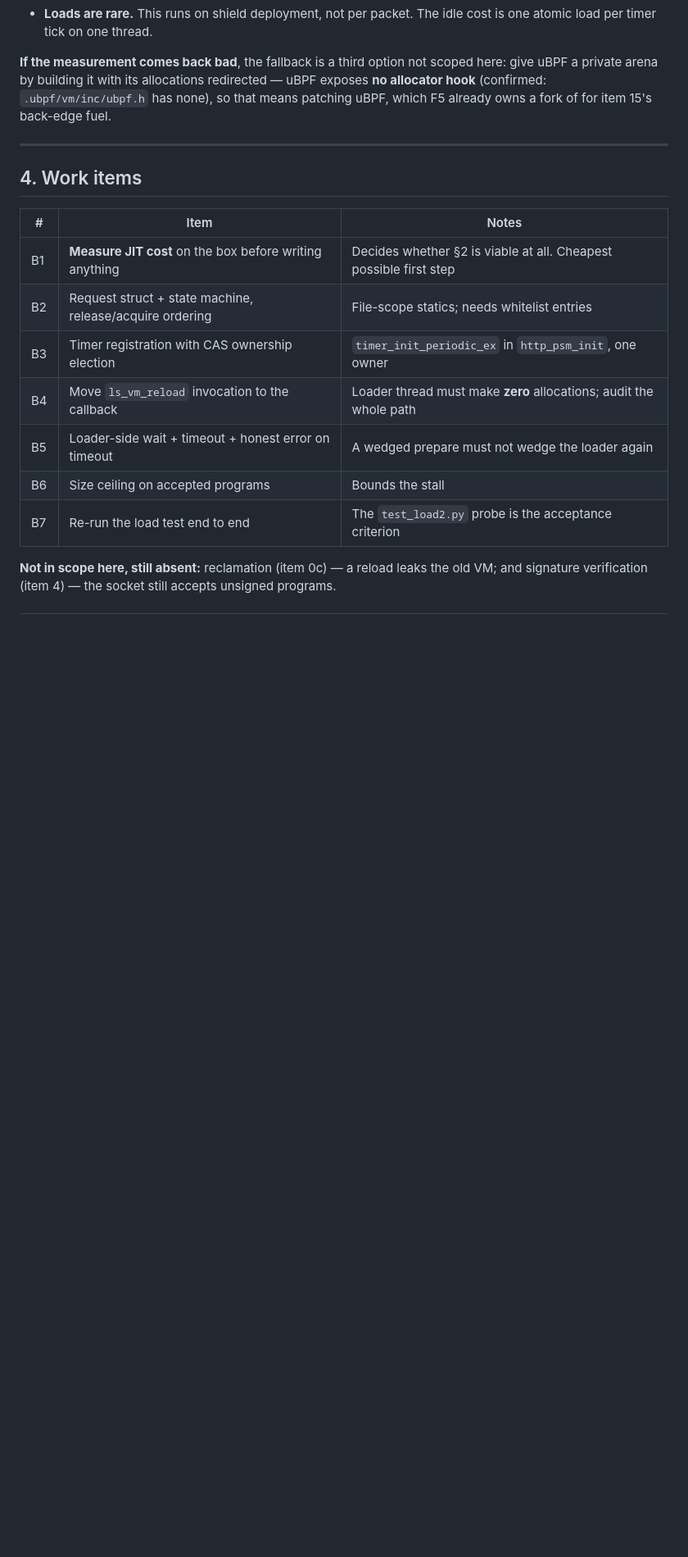
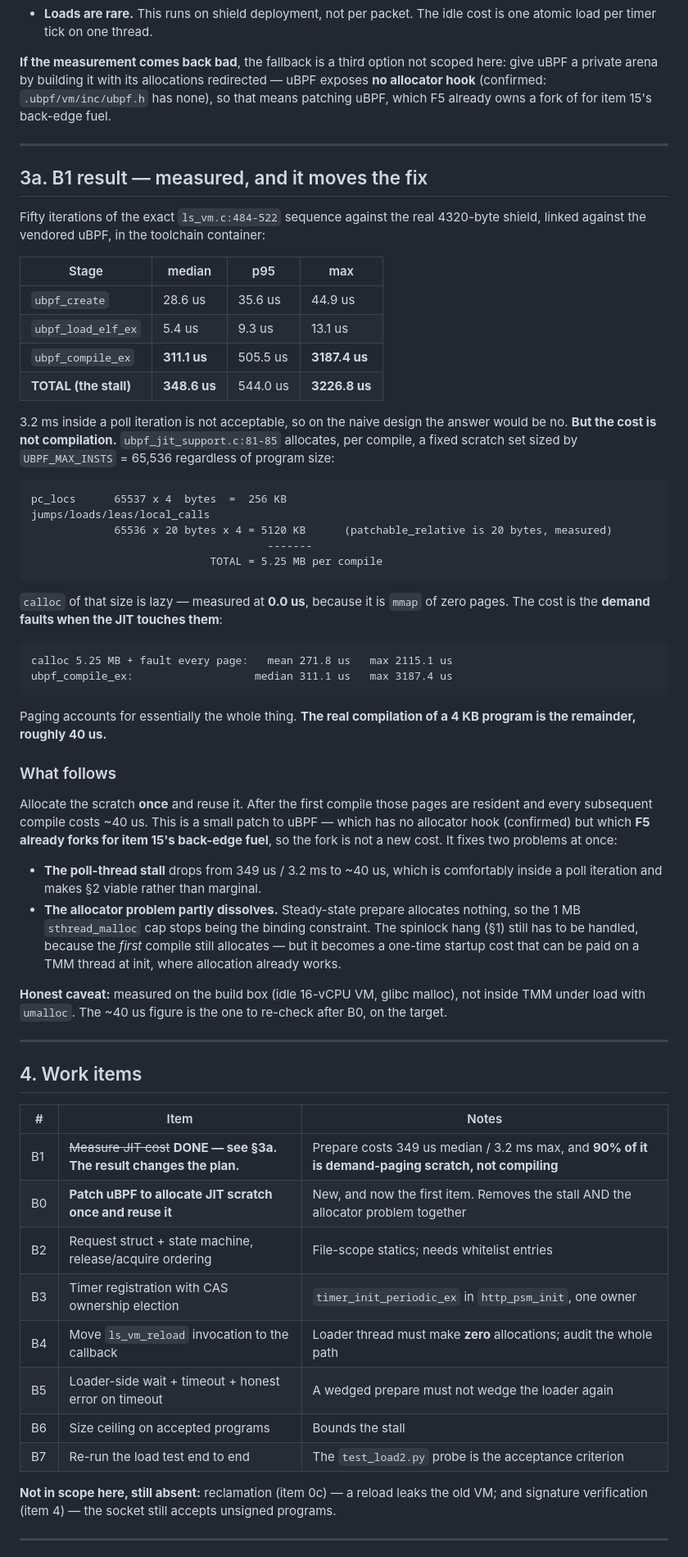
Before and after one commit to mimetrix/eob-tmm, a Markdown page: load-path-scope.md, the part around the change. Shown at 82% size. GitHub-like rendering; blank space fills up the shorter version.

Commit message:
B1 measured: the JIT stall is paging, not compiling — and that moves the fix
Prepare costs 349 us median and 3.2 ms worst case, which would have killed the
poll-thread design. It does not, because the cost is not what it looked like.

ubpf_jit_support.c allocates a fixed scratch set sized by UBPF_MAX_INSTS=65536
on every compile regardless of program size: 5.25 MB, of which our 4 KB shield
touches a sliver. calloc of that size measures 0.0 us because it is lazily mapped
zero pages; the cost is the demand faults when the JIT walks them. Measured
separately, calloc 5.25 MB plus faulting every page is 272 us mean / 2115 us max,
against ubpf_compile_ex at 311 us median / 3187 us max. Paging is essentially the
whole number, and the actual compilation of a 4 KB program is about 40 us.

So the fix is to allocate that scratch once and reuse it, which is a small patch
to a fork F5 already owns for item 15. It resolves both problems at once: the
stall falls to ~40 us, and steady-state prepare stops allocating at all, so the
1 MB sthread cap is no longer the binding constraint. The spinlock hang still has
to be handled for the first compile, but that becomes a one-time startup cost
payable on a TMM thread where allocation already works.

B0 is added ahead of B2-B7 accordingly. The measurement was taken on the build
box with glibc, not inside TMM with umalloc, and the doc says so.

Co-Authored-By: Claude Opus 5 <noreply@anthropic.com>

````diff
--- a/load-path-scope.md
+++ b/load-path-scope.md
@@ -137,11 +137,66 @@ fork of for item 15's back-edge fuel.
 
 ---
 
+## 3a. B1 result — measured, and it moves the fix
+
+Fifty iterations of the exact `ls_vm.c:484-522` sequence against the real 4320-byte shield, linked
+against the vendored uBPF, in the toolchain container:
+
+| Stage | median | p95 | max |
+|---|---|---|---|
+| `ubpf_create` | 28.6 us | 35.6 us | 44.9 us |
+| `ubpf_load_elf_ex` | 5.4 us | 9.3 us | 13.1 us |
+| `ubpf_compile_ex` | **311.1 us** | 505.5 us | **3187.4 us** |
+| **TOTAL (the stall)** | **348.6 us** | 544.0 us | **3226.8 us** |
+
+3.2 ms inside a poll iteration is not acceptable, so on the naive design the answer would be no.
+**But the cost is not compilation.** `ubpf_jit_support.c:81-85` allocates, per compile, a fixed
+scratch set sized by `UBPF_MAX_INSTS` = 65,536 regardless of program size:
+
+```
+pc_locs      65537 x 4  bytes  =  256 KB
+jumps/loads/leas/local_calls
+             65536 x 20 bytes x 4 = 5120 KB      (patchable_relative is 20 bytes, measured)
+                                     -------
+                            TOTAL = 5.25 MB per compile
+```
+
+`calloc` of that size is lazy — measured at **0.0 us**, because it is `mmap` of zero pages. The cost
+is the **demand faults when the JIT touches them**:
+
+```
+calloc 5.25 MB + fault every page:   mean 271.8 us   max 2115.1 us
+ubpf_compile_ex:                   median 311.1 us   max 3187.4 us
+```
+
+Paging accounts for essentially the whole thing. **The real compilation of a 4 KB program is the
+remainder, roughly 40 us.**
+
+### What follows
+
+Allocate the scratch **once** and reuse it. After the first compile those pages are resident and
+every subsequent compile costs ~40 us. This is a small patch to uBPF — which has no allocator hook
+(confirmed) but which **F5 already forks for item 15's back-edge fuel**, so the fork is not a new
+cost. It fixes two problems at once:
+
+- **The poll-thread stall** drops from 349 us / 3.2 ms to ~40 us, which is comfortably inside a poll
+  iteration and makes §2 viable rather than marginal.
+- **The allocator problem partly dissolves.** Steady-state prepare allocates nothing, so the 1 MB
+  `sthread_malloc` cap stops being the binding constraint. The spinlock hang (§1) still has to be
+  handled, because the *first* compile still allocates — but it becomes a one-time startup cost that
+  can be paid on a TMM thread at init, where allocation already works.
+
+**Honest caveat:** measured on the build box (idle 16-vCPU VM, glibc malloc), not inside TMM under
+load with `umalloc`. The ~40 us figure is the one to re-check after B0, on the target.
+
+---
+
 ## 4. Work items
 
 | # | Item | Notes |
 |---|---|---|
-| B1 | **Measure JIT cost** on the box before writing anything | Decides whether §2 is viable at all. Cheapest possible first step |
+| B1 | ~~Measure JIT cost~~ **DONE — see §3a. The result changes the plan.** | Prepare costs 349 us median / 3.2 ms max, and **90% of it is demand-paging scratch, not compiling** |
+| B0 | **Patch uBPF to allocate JIT scratch once and reuse it** | New, and now the first item. Removes the stall AND the allocator problem together |
 | B2 | Request struct + state machine, release/acquire ordering | File-scope statics; needs whitelist entries |
 | B3 | Timer registration with CAS ownership election | `timer_init_periodic_ex` in `http_psm_init`, one owner |
 | B4 | Move `ls_vm_reload` invocation to the callback | Loader thread must make **zero** allocations; audit the whole path |
````
